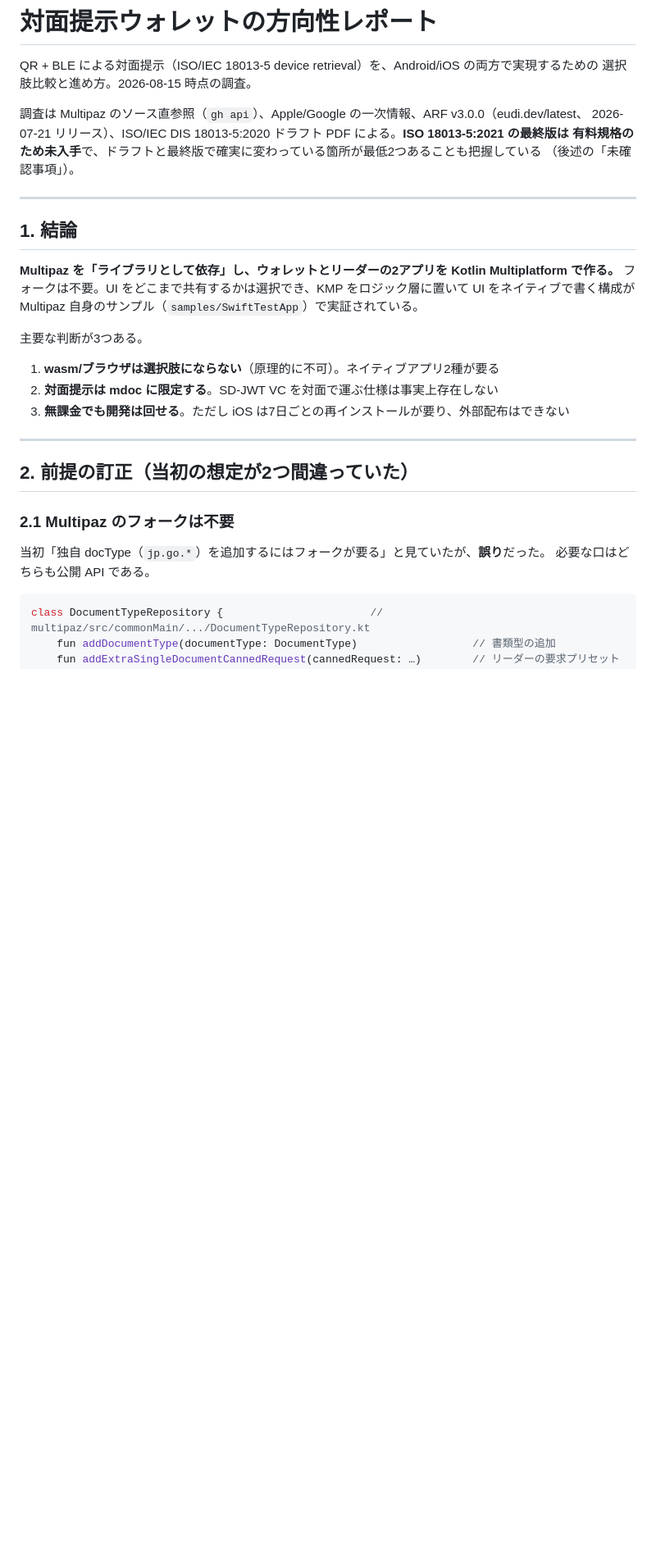
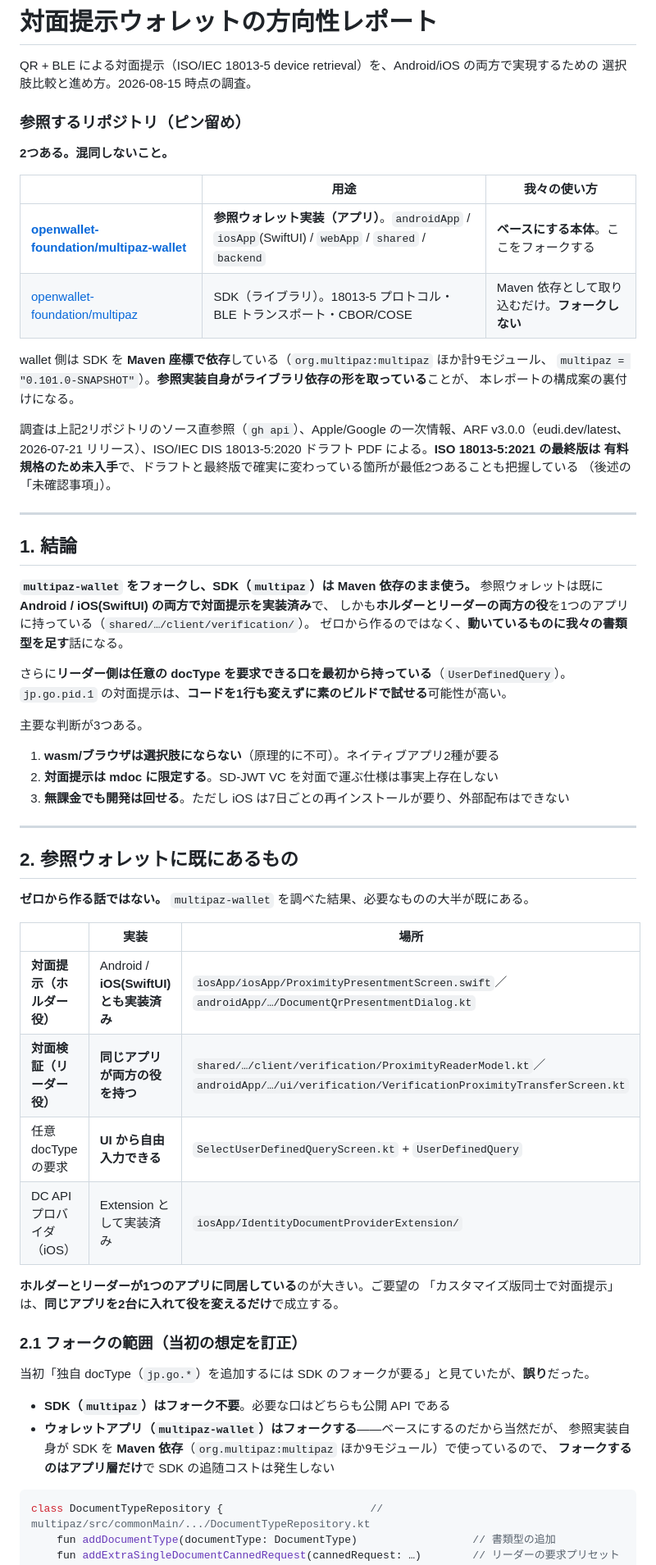
Before and after one commit to kthrtty/ihv-eudi-jp, a Markdown page: docs/proximity-wallet.md, the part around one of its changes. Shown at 82% size. Drawn GitHub-style; blank space fills up the shorter version.

````diff
--- a/docs/proximity-wallet.md
+++ b/docs/proximity-wallet.md
@@ -3,7 +3,20 @@
 QR + BLE による対面提示（ISO/IEC 18013-5 device retrieval）を、Android/iOS の両方で実現するための
 選択肢比較と進め方。2026-08-15 時点の調査。
 
-調査は Multipaz のソース直参照（`gh api`）、Apple/Google の一次情報、ARF v3.0.0（eudi.dev/latest、
+### 参照するリポジトリ（ピン留め）
+
+**2つある。混同しないこと。**
+
+| | 用途 | 我々の使い方 |
+|---|---|---|
+| **[openwallet-foundation/**multipaz-wallet**](https://github.com/openwallet-foundation/multipaz-wallet/)** | **参照ウォレット実装（アプリ）**。`androidApp` / `iosApp`(SwiftUI) / `webApp` / `shared` / `backend` | **ベースにする本体**。ここをフォークする |
+| [openwallet-foundation/multipaz](https://github.com/openwallet-foundation/multipaz) | SDK（ライブラリ）。18013-5 プロトコル・BLE トランスポート・CBOR/COSE | Maven 依存として取り込むだけ。**フォークしない** |
+
+wallet 側は SDK を **Maven 座標で依存**している（`org.multipaz:multipaz` ほか計9モジュール、
+`multipaz = "0.101.0-SNAPSHOT"`）。**参照実装自身がライブラリ依存の形を取っている**ことが、
+本レポートの構成案の裏付けになる。
+
+調査は上記2リポジトリのソース直参照（`gh api`）、Apple/Google の一次情報、ARF v3.0.0（eudi.dev/latest、
 2026-07-21 リリース）、ISO/IEC DIS 18013-5:2020 ドラフト PDF による。**ISO 18013-5:2021 の最終版は
 有料規格のため未入手**で、ドラフトと最終版で確実に変わっている箇所が最低2つあることも把握している
 （後述の「未確認事項」）。
@@ -12,9 +25,13 @@ QR + BLE による対面提示（ISO/IEC 18013-5 device retrieval）を、Androi
 
 ## 1. 結論
 
-**Multipaz を「ライブラリとして依存」し、ウォレットとリーダーの2アプリを Kotlin Multiplatform で作る。**
-フォークは不要。UI をどこまで共有するかは選択でき、KMP をロジック層に置いて UI をネイティブで書く構成が
-Multipaz 自身のサンプル（`samples/SwiftTestApp`）で実証されている。
+**`multipaz-wallet` をフォークし、SDK（`multipaz`）は Maven 依存のまま使う。**
+参照ウォレットは既に **Android / iOS(SwiftUI) の両方で対面提示を実装済み**で、
+しかも**ホルダーとリーダーの両方の役**を1つのアプリに持っている（`shared/…/client/verification/`）。
+ゼロから作るのではなく、**動いているものに我々の書類型を足す**話になる。
+
+さらに**リーダー側は任意の docType を要求できる口を最初から持っている**（`UserDefinedQuery`）。
+`jp.go.pid.1` の対面提示は、**コードを1行も変えずに素のビルドで試せる**可能性が高い。
 
 主要な判断が3つある。
 
@@ -24,12 +41,28 @@ Multipaz 自身のサンプル（`samples/SwiftTestApp`）で実証されてい
 
 ---
 
-## 2. 前提の訂正（当初の想定が2つ間違っていた）
+## 2. 参照ウォレットに既にあるもの
 
-### 2.1 Multipaz のフォークは不要
+**ゼロから作る話ではない。** `multipaz-wallet` を調べた結果、必要なものの大半が既にある。
 
-当初「独自 docType（`jp.go.*`）を追加するにはフォークが要る」と見ていたが、**誤り**だった。
-必要な口はどちらも公開 API である。
+| | 実装 | 場所 |
+|---|---|---|
+| **対面提示（ホルダー役）** | Android / **iOS(SwiftUI) とも実装済み** | `iosApp/iosApp/ProximityPresentmentScreen.swift`／`androidApp/…/DocumentQrPresentmentDialog.kt` |
+| **対面検証（リーダー役）** | **同じアプリが両方の役を持つ** | `shared/…/client/verification/ProximityReaderModel.kt`／`androidApp/…/ui/verification/VerificationProximityTransferScreen.kt` |
+| 任意 docType の要求 | **UI から自由入力できる** | `SelectUserDefinedQueryScreen.kt` + `UserDefinedQuery` |
+| DC API プロバイダ（iOS） | Extension として実装済み | `iosApp/IdentityDocumentProviderExtension/` |
+
+**ホルダーとリーダーが1つのアプリに同居している**のが大きい。ご要望の
+「カスタマイズ版同士で対面提示」は、**同じアプリを2台に入れて役を変えるだけ**で成立する。
+
+### 2.1 フォークの範囲（当初の想定を訂正）
+
+当初「独自 docType（`jp.go.*`）を追加するには SDK のフォークが要る」と見ていたが、**誤り**だった。
+
+- **SDK（`multipaz`）はフォーク不要**。必要な口はどちらも公開 API である
+- **ウォレットアプリ（`multipaz-wallet`）はフォークする**——ベースにするのだから当然だが、
+  参照実装自身が SDK を **Maven 依存**（`org.multipaz:multipaz` ほか9モジュール）で使っているので、
+  **フォークするのはアプリ層だけ**で SDK の追随コストは発生しない
 
 ```kotlin
 class DocumentTypeRepository {                       // multipaz/src/commonMain/.../DocumentTypeRepository.kt
````
Also changed, not shown: other parts of docs/proximity-wallet.md (+42 -19 lines), CLAUDE.md (+11 -0 lines).
